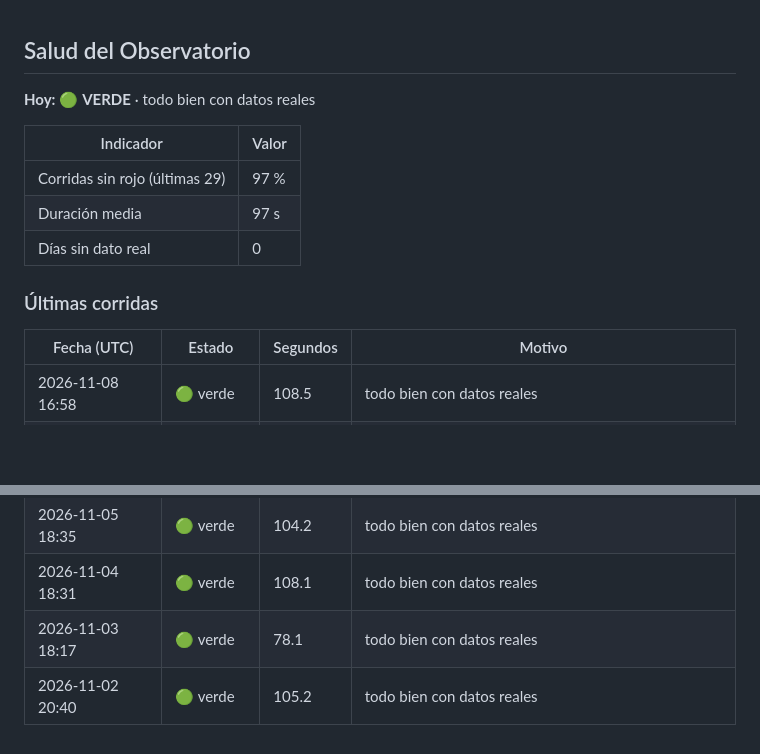
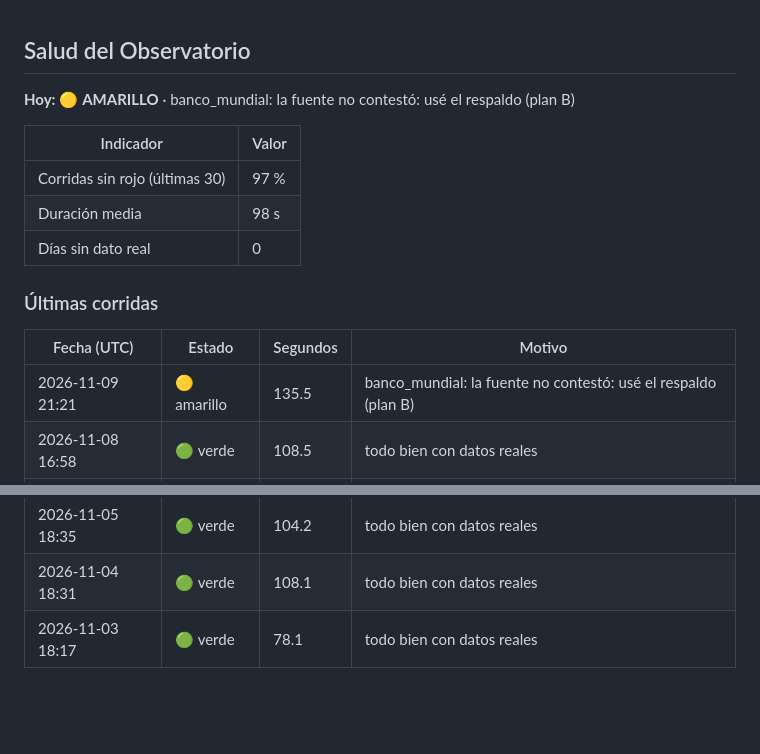
Before and after one commit to uide-programacion-inteligencia-mercados/proyecto-faro-docente, a Markdown page: logs/estado.md, 2 parts joined by grey strips. Rendered like a GitHub page; blank space fills up the shorter version.

Commit message:
Corrida 41 del 2026-11-09 (success)

```diff
--- a/logs/estado.md
+++ b/logs/estado.md
@@ -1,20 +1,20 @@
 ## Salud del Observatorio
 
-**Hoy:** 🟢 **VERDE** · todo bien con datos reales
+**Hoy:** 🟡 **AMARILLO** · banco_mundial: la fuente no contestó: usé el respaldo (plan B)
 
 | Indicador | Valor |
 |---|---|
-| Corridas sin rojo (últimas 29) | 97 % |
-| Duración media | 97 s |
+| Corridas sin rojo (últimas 30) | 97 % |
+| Duración media | 98 s |
 | Días sin dato real | 0 |
 
 ### Últimas corridas
 | Fecha (UTC) | Estado | Segundos | Motivo |
 |---|---|---|---|
+| 2026-11-09 21:21 | 🟡 amarillo | 135.5 | banco_mundial: la fuente no contestó: usé el respaldo (plan B) |
 | 2026-11-08 16:58 | 🟢 verde | 108.5 | todo bien con datos reales |
 | 2026-11-07 16:47 | 🟡 amarillo | 109.6 | banco_mundial: la fuente no contestó: usé el respaldo (plan B) |
 | 2026-11-06 17:51 | 🟢 verde | 104.7 | todo bien con datos reales |
 | 2026-11-05 18:35 | 🟢 verde | 104.2 | todo bien con datos reales |
 | 2026-11-04 18:31 | 🟢 verde | 108.1 | todo bien con datos reales |
 | 2026-11-03 18:17 | 🟢 verde | 78.1 | todo bien con datos reales |
-| 2026-11-02 20:40 | 🟢 verde | 105.2 | todo bien con datos reales |
```
Also changed, not shown: reports/reporte_2026-11-09.md (added, +56 -0 lines), reports/ultimo.md (+15 -15 lines), reports/precio_m2_2026-11-09.png (added), 10 other files.
